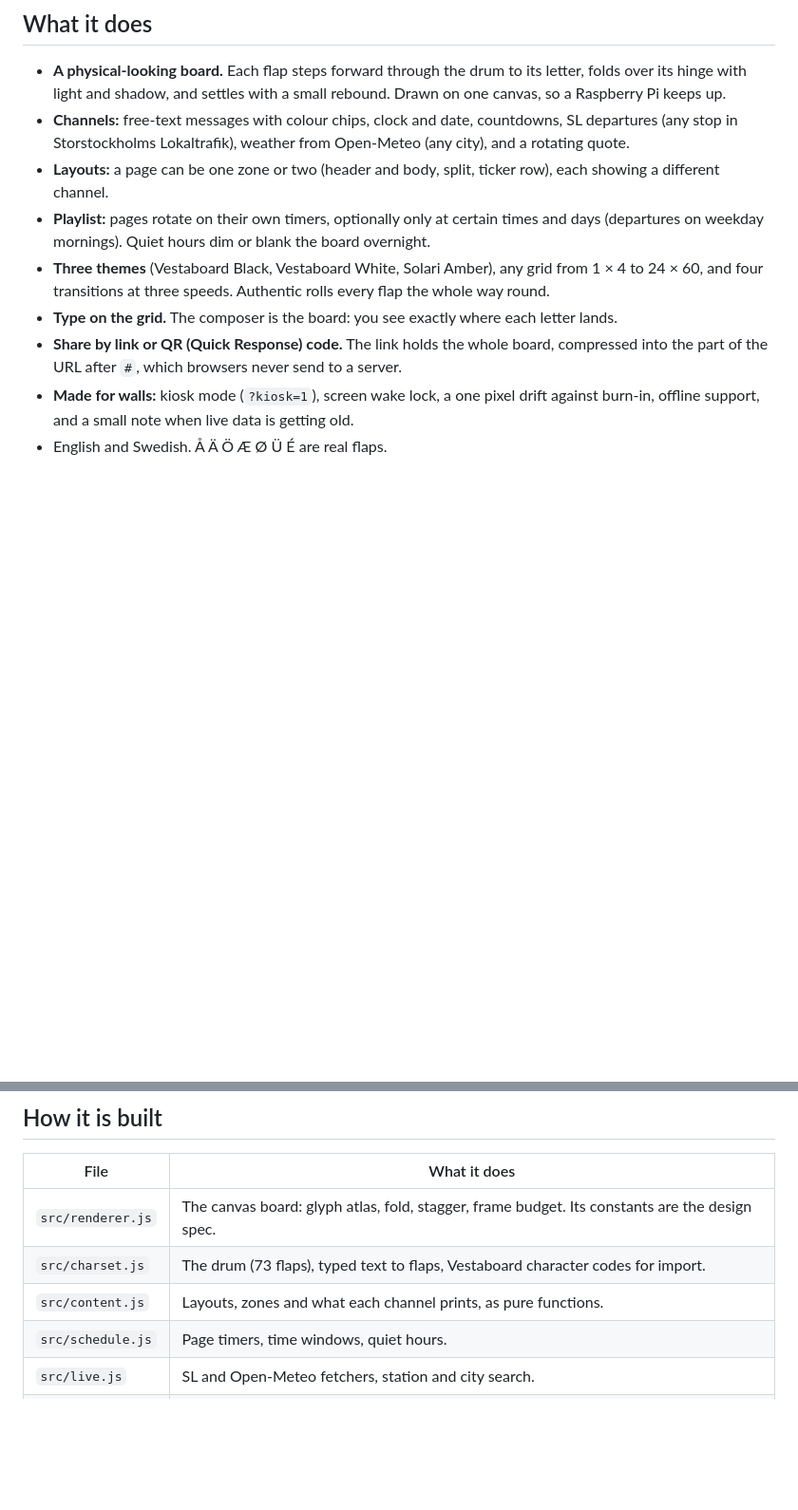
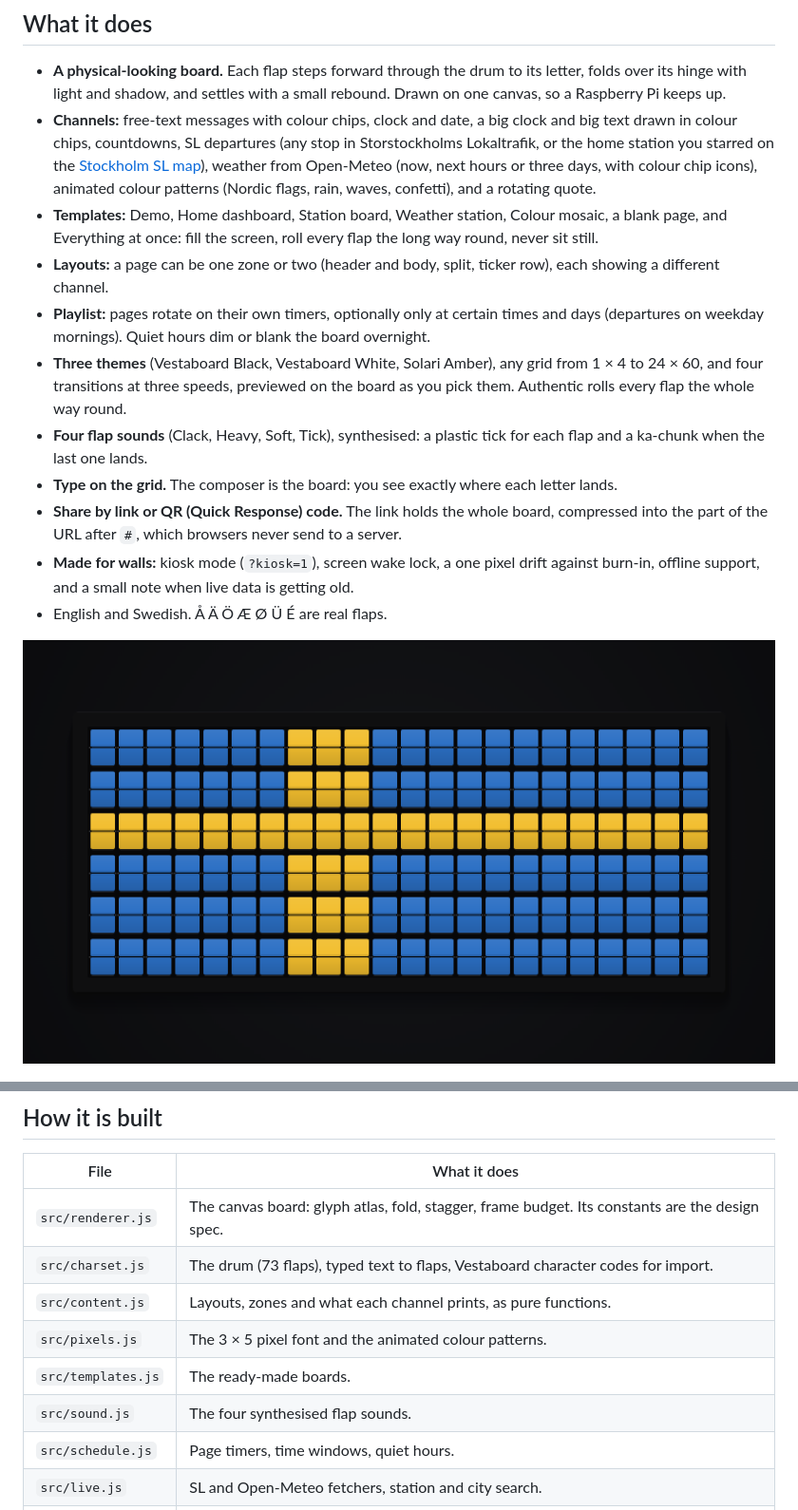
Before and after one commit to MMacLaine/split-flap, a Markdown page: README.md, 2 parts joined by grey strips. Shown at 95% size. Drawn GitHub-style; pictures changed too: docs/mosaic.png (added); blank space fills up the shorter version.

```diff
--- a/README.md
+++ b/README.md
@@ -11,14 +11,18 @@ A [Vestaboard](https://www.vestaboard.com) costs thousands, and screen apps like
 ## What it does
 
 - **A physical-looking board.** Each flap steps forward through the drum to its letter, folds over its hinge with light and shadow, and settles with a small rebound. Drawn on one canvas, so a Raspberry Pi keeps up.
-- **Channels:** free-text messages with colour chips, clock and date, countdowns, SL departures (any stop in Storstockholms Lokaltrafik), weather from Open-Meteo (any city), and a rotating quote.
+- **Channels:** free-text messages with colour chips, clock and date, a big clock and big text drawn in colour chips, countdowns, SL departures (any stop in Storstockholms Lokaltrafik, or the home station you starred on the [Stockholm SL map](https://maclaine.se/en/stockholm-sl-map)), weather from Open-Meteo (now, next hours or three days, with colour chip icons), animated colour patterns (Nordic flags, rain, waves, confetti), and a rotating quote.
+- **Templates:** Demo, Home dashboard, Station board, Weather station, Colour mosaic, a blank page, and Everything at once: fill the screen, roll every flap the long way round, never sit still.
 - **Layouts:** a page can be one zone or two (header and body, split, ticker row), each showing a different channel.
 - **Playlist:** pages rotate on their own timers, optionally only at certain times and days (departures on weekday mornings). Quiet hours dim or blank the board overnight.
-- **Three themes** (Vestaboard Black, Vestaboard White, Solari Amber), any grid from 1 × 4 to 24 × 60, and four transitions at three speeds. Authentic rolls every flap the whole way round.
+- **Three themes** (Vestaboard Black, Vestaboard White, Solari Amber), any grid from 1 × 4 to 24 × 60, and four transitions at three speeds, previewed on the board as you pick them. Authentic rolls every flap the whole way round.
+- **Four flap sounds** (Clack, Heavy, Soft, Tick), synthesised: a plastic tick for each flap and a ka-chunk when the last one lands.
 - **Type on the grid.** The composer is the board: you see exactly where each letter lands.
 - **Share by link or QR (Quick Response) code.** The link holds the whole board, compressed into the part of the URL after `#`, which browsers never send to a server.
 - **Made for walls:** kiosk mode (`?kiosk=1`), screen wake lock, a one pixel drift against burn-in, offline support, and a small note when live data is getting old.
 - English and Swedish. Å Ä Ö Æ Ø Ü É are real flaps.
+
+![A board showing the Swedish flag in blue and yellow colour chips, part of the Nordic flags pattern](docs/mosaic.png)
 
 ![The same board in the Solari Amber theme showing Stockholm weather and a countdown to midsummer](docs/solari.png)
 
@@ -55,6 +59,9 @@ The SL station list in `data/sl-sites.json` is baked from SL's open site list; r
 | `src/renderer.js` | The canvas board: glyph atlas, fold, stagger, frame budget. Its constants are the design spec. |
 | `src/charset.js` | The drum (73 flaps), typed text to flaps, Vestaboard character codes for import. |
 | `src/content.js` | Layouts, zones and what each channel prints, as pure functions. |
+| `src/pixels.js` | The 3 × 5 pixel font and the animated colour patterns. |
+| `src/templates.js` | The ready-made boards. |
+| `src/sound.js` | The four synthesised flap sounds. |
 | `src/schedule.js` | Page timers, time windows, quiet hours. |
 | `src/live.js` | SL and Open-Meteo fetchers, station and city search. |
 | `src/store.js` | localStorage, board links, and the sanitizer every imported board goes through. |
```
Also changed, not shown: 16 other files.
